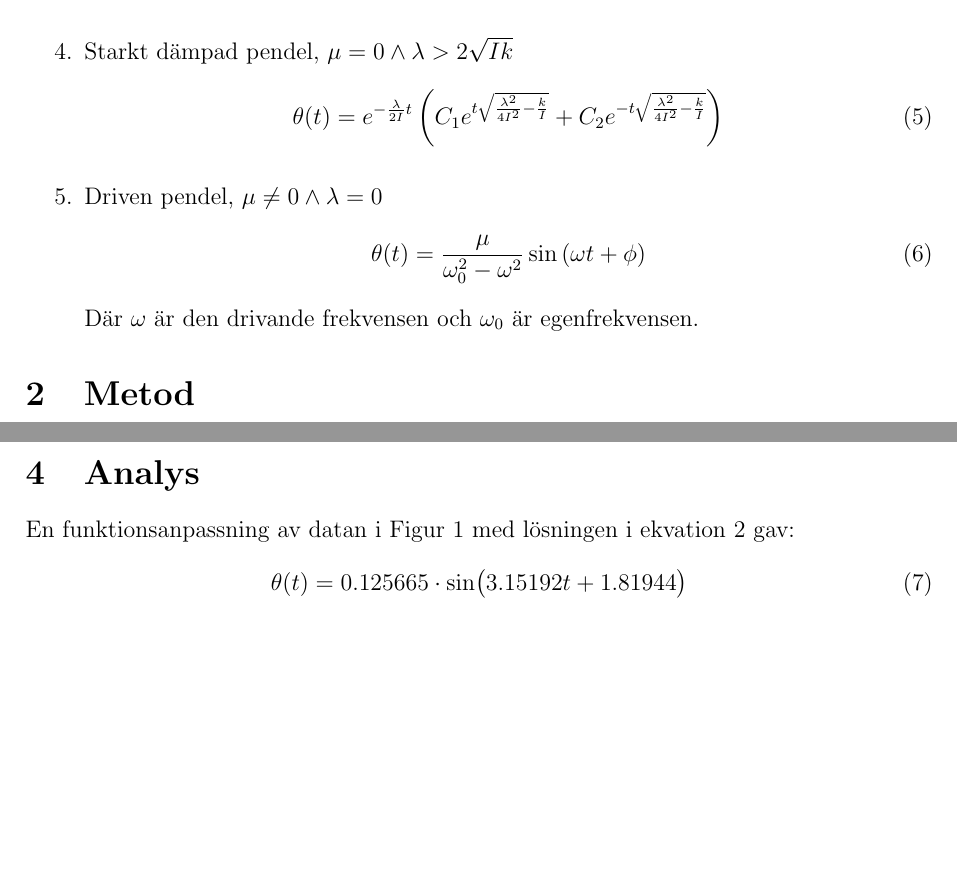
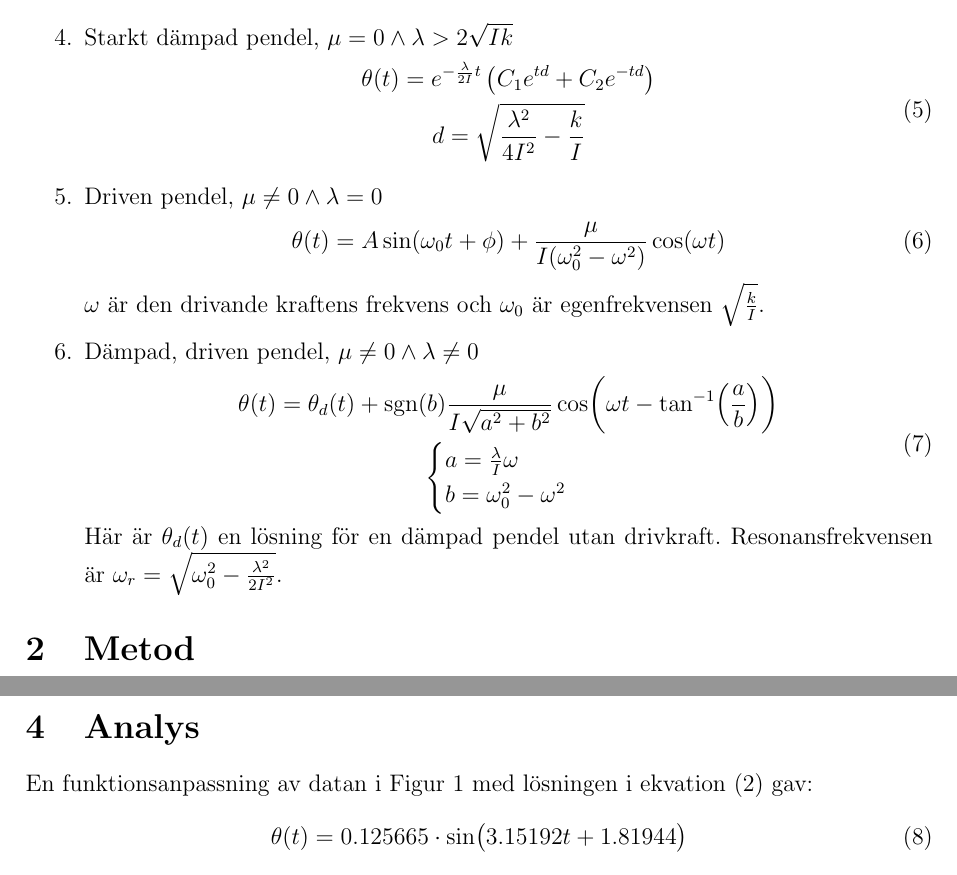
Before and after one commit to avocadoboi/fys3-labbrapport-torsionspendel, a LaTeX document (svängning_björn_sundin_2104XX.tex): two parts of pages 2 and 8 of 8, joined at a grey line, cut so that both start at the same text, the shorter picture padded with empty space. Compiled offline with pdfLaTeX.

Commit message:
Gör färdigt teoridel

```diff
--- a/svängning_björn_sundin_2104XX.tex
+++ b/svängning_björn_sundin_2104XX.tex
@@ -2,8 +2,9 @@
 \usepackage[a4paper, margin=2.5cm]{geometry}
 \usepackage[utf8]{inputenc}
 \usepackage[swedish]{babel}
+\usepackage{siunitx}
 \usepackage{amsmath}
-\usepackage{siunitx}
+\DeclareMathOperator{\sgn}{sgn}
 
 \usepackage{graphicx}
 \graphicspath{ {images/} }
@@ -69,13 +70,27 @@ Differentialekvationen har olika lösningar beroende på värdena på konstanter
     \end{equation}
     \item Starkt dämpad pendel, $\mu=0\land\lambda>2\sqrt{Ik}$
     \begin{equation}\label{eq:starkt_dämpad}
-        \theta(t)=e^{-\frac{\lambda}{2I}t}\left(C_1e^{t\sqrt{\frac{\lambda^2}{4I^2}-\frac{k}{I}}}+C_2e^{-t\sqrt{\frac{\lambda^2}{4I^2}-\frac{k}{I}}}\right)
+        \begin{gathered}
+            \theta(t)=e^{-\frac{\lambda}{2I}t}\left(C_1e^{td}+C_2e^{-td}\right)\\
+            d=\sqrt{\frac{\lambda^2}{4I^2}-\frac{k}{I}}
+        \end{gathered}
     \end{equation}
     \item Driven pendel, $\mu\neq0\land\lambda=0$
     \begin{equation}
-        \theta(t)=\frac{\mu}{\omega_0^2-\omega^2}\sin\left(\omega t+\phi\right)
+        \theta(t)=A\sin(\omega_0t+\phi)+\frac{\mu}{I(\omega_0^2-\omega^2)}\cos(\omega t)
     \end{equation}
-    Där $\omega$ är den drivande frekvensen och $\omega_0$ är egenfrekvensen.
+    $\omega$ är den drivande kraftens frekvens och $\omega_0$ är egenfrekvensen $\sqrt{\frac{k}{I}}$.
+    \item Dämpad, driven pendel, $\mu\neq0\land\lambda\neq0$
+    \begin{equation}
+        \begin{gathered}
+            \theta(t)=\theta_d(t)+\sgn(b)\frac{\mu}{I\sqrt{a^2+b^2}}\cos\biggl(\omega t-\tan^{-1}\Bigl(\frac{a}{b}\Bigr)\biggr)\\
+            \begin{cases}
+                a=\frac{\lambda}{I}\omega\\
+                b=\omega_0^2-\omega^2
+            \end{cases}
+        \end{gathered}
+    \end{equation}
+    Här är $\theta_d(t)$ en lösning för en dämpad pendel utan drivkraft. Resonansfrekvensen är $\omega_r=\sqrt{\omega_0^2-\frac{\lambda^2}{2I^2}}$.
 \end{enumerate}
 \section{Metod}
 
```
Also changed, not shown: svängning_björn_sundin_2104XX.pdf, svängning_björn_sundin_2104XX.tex (3 more changed lines).
